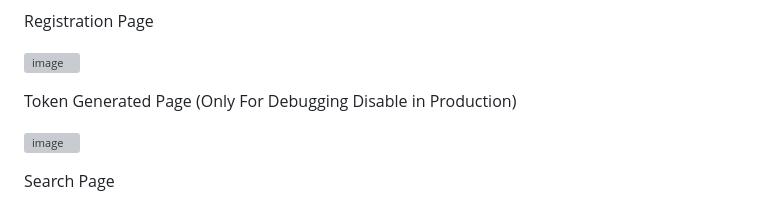
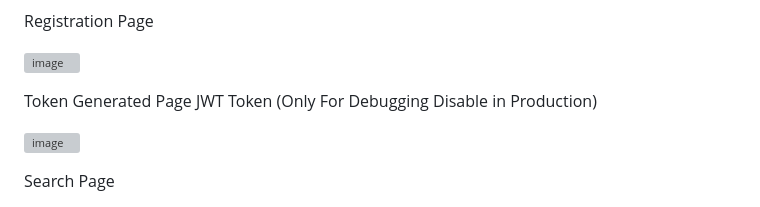
Before and after one commit to cayanide/Anime-Recommendation-System, a Markdown page: README.md, the part around the change. Rendered like a GitHub page; grey boxes are pictures that could not be loaded.

```diff
--- a/README.md
+++ b/README.md
@@ -169,7 +169,7 @@ Registration Page
 ![image](https://github.com/user-attachments/assets/dcc76b34-fae6-4380-96d4-8a7b885d9dfc)
 
 
-Token Generated Page (Only For Debugging Disable in Production)
+Token Generated Page JWT Token (Only For Debugging Disable in Production)
 
 ![image](https://github.com/user-attachments/assets/1943b9ec-218d-4788-8849-210cc9dac32e)
 
```
